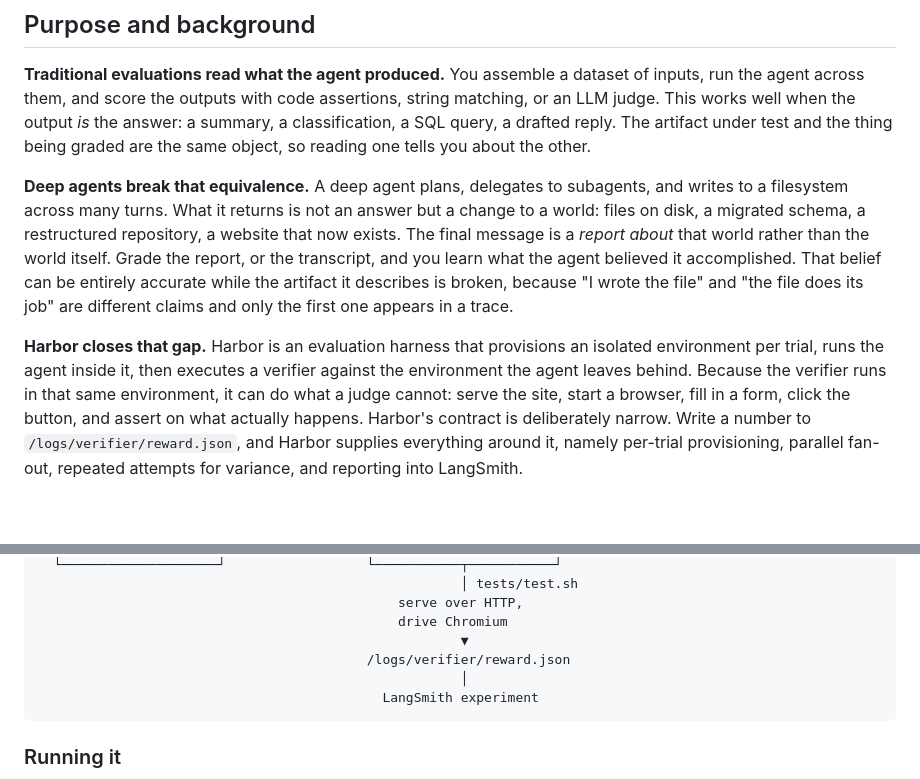
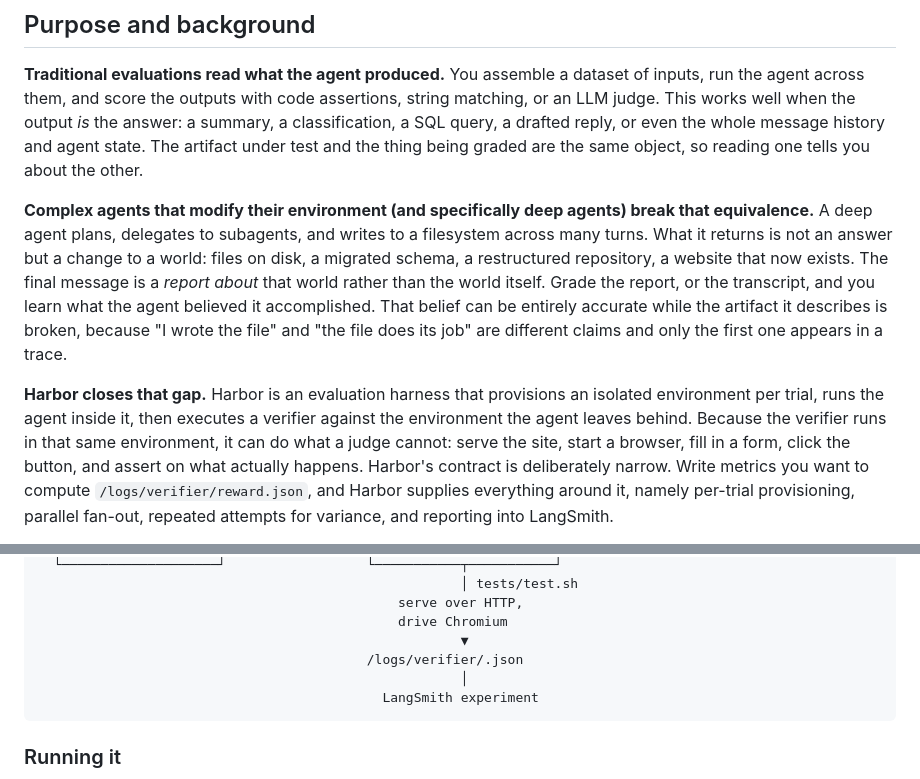
Before and after one commit to langchain-samples/harbor-evals-website-builder-demo, a Markdown page: README.md, 2 parts joined by grey strips. Drawn GitHub-style; blank space fills up the shorter version.

Commit message:
Clarify readme to be more cleaer
Updated README to clarify language around difference between traditional evals and how reward system works.

````diff
--- a/README.md
+++ b/README.md
@@ -15,11 +15,11 @@ on exactly one, and that disagreement is the point of this repository.
 **Traditional evaluations read what the agent produced.** You assemble a
 dataset of inputs, run the agent across them, and score the outputs with code
 assertions, string matching, or an LLM judge. This works well when the output
-*is* the answer: a summary, a classification, a SQL query, a drafted reply.
+*is* the answer: a summary, a classification, a SQL query, a drafted reply, or even the whole message history and agent state.
 The artifact under test and the thing being graded are the same object, so
 reading one tells you about the other.
 
-**Deep agents break that equivalence.** A deep agent plans, delegates to
+**Complex agents that modify their environment (and specifically deep agents) break that equivalence.** A deep agent plans, delegates to
 subagents, and writes to a filesystem across many turns. What it returns is not
 an answer but a change to a world: files on disk, a migrated schema, a
 restructured repository, a website that now exists. The final message is a
@@ -34,7 +34,7 @@ isolated environment per trial, runs the agent inside it, then executes a
 verifier against the environment the agent leaves behind. Because the verifier
 runs in that same environment, it can do what a judge cannot: serve the site,
 start a browser, fill in a form, click the button, and assert on what actually
-happens. Harbor's contract is deliberately narrow. Write a number to
+happens. Harbor's contract is deliberately narrow. Write metrics you want to compute
 `/logs/verifier/reward.json`, and Harbor supplies everything around it, namely
 per-trial provisioning, parallel fan-out, repeated attempts for variance, and
 reporting into LangSmith.
@@ -98,7 +98,7 @@ the only thing that changes is which directory it builds into.
                                               serve over HTTP,
                                               drive Chromium
                                                       ▼
-                                          /logs/verifier/reward.json
+                                          /logs/verifier/.json
                                                       │
                                             LangSmith experiment
 ```
````
